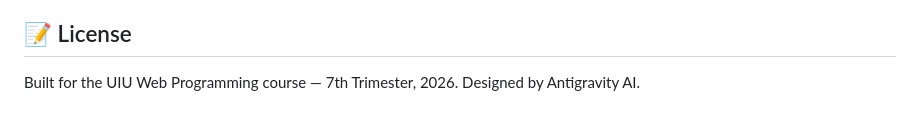
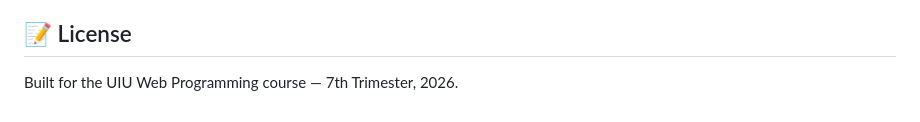
Before and after one commit to ruhul03/UiU-ScholarNet, a Markdown page: README.md, the part around the change. GitHub-like rendering.

```diff
--- a/README.md
+++ b/README.md
@@ -86,4 +86,3 @@ UiU-ScholarNet/
 ## 📝 License
 
 Built for the UIU Web Programming course — 7th Trimester, 2026.
-Designed by Antigravity AI.
```
